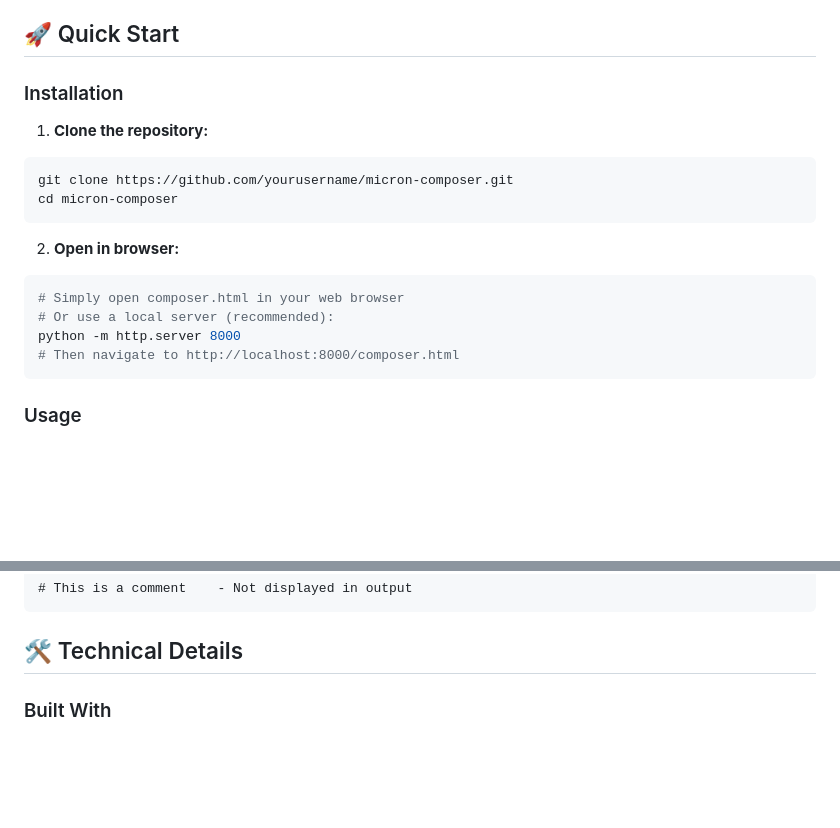
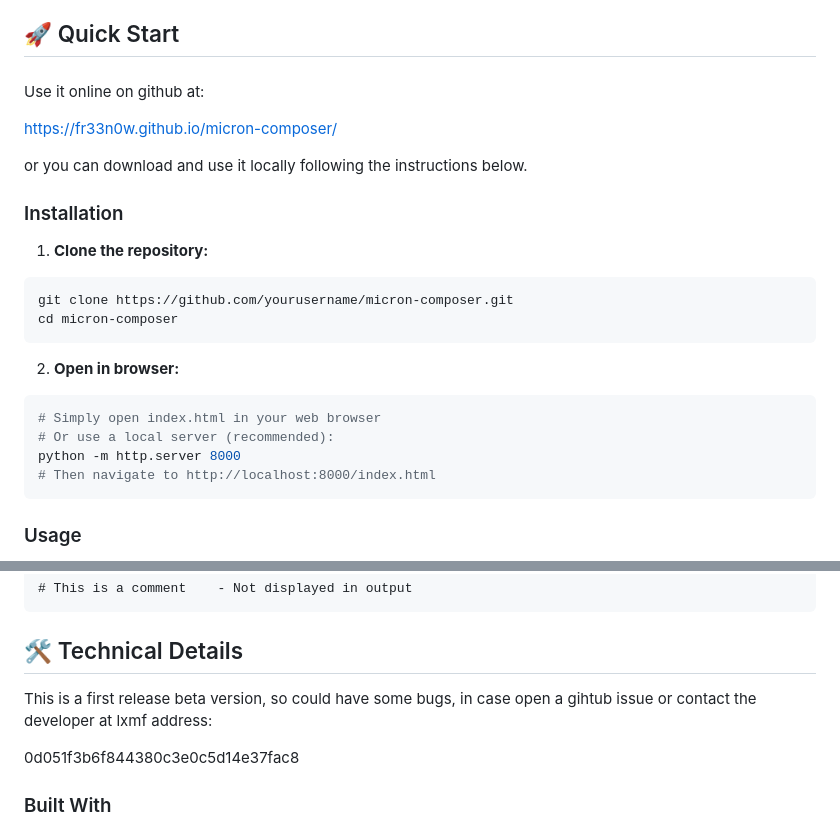
Before and after one commit to fr33n0w/micron-composer, a Markdown page: README.md, 2 parts joined by grey strips. GitHub-like rendering; blank space fills up the shorter version.

Commit message:
Revise README for online usage and local install
Updated installation instructions and added online usage link.

````diff
--- a/README.md
+++ b/README.md
@@ -58,6 +58,15 @@ Micron Page Composer is a web-based, visual editor that makes it easy to create
 
 ## 🚀 Quick Start
 
+###
+
+Use it online on github at:
+
+https://fr33n0w.github.io/micron-composer/
+
+
+or you can download and use it locally following the instructions below.
+
 ### Installation
 
 1. **Clone the repository:**
@@ -68,10 +77,10 @@ cd micron-composer
 
 2. **Open in browser:**
 ```bash
-# Simply open composer.html in your web browser
+# Simply open index.html in your web browser
 # Or use a local server (recommended):
 python -m http.server 8000
-# Then navigate to http://localhost:8000/composer.html
+# Then navigate to http://localhost:8000/index.html
 ```
 
 ### Usage
@@ -149,6 +158,12 @@ python -m http.server 8000
 ```
 
 ## 🛠️ Technical Details
+
+This is a first release beta version, so could have some bugs,
+in case open a gihtub issue or contact the developer at lxmf address:
+
+0d051f3b6f844380c3e0c5d14e37fac8
+
 
 ### Built With
 - **HTML5/CSS3/JavaScript** - Core technologies
````
